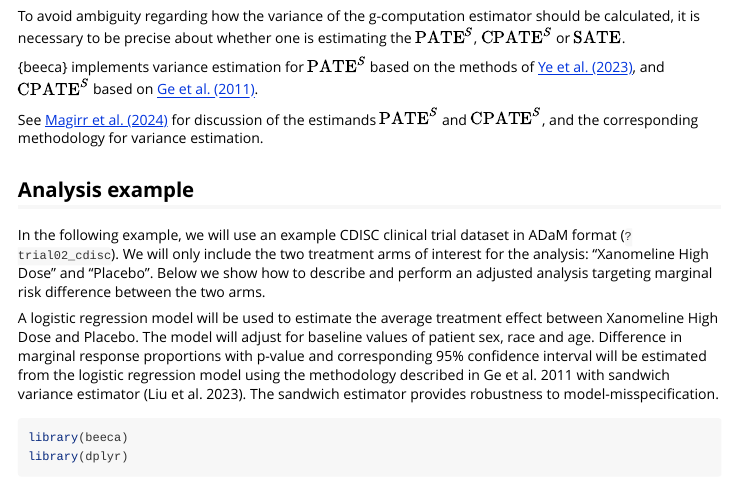
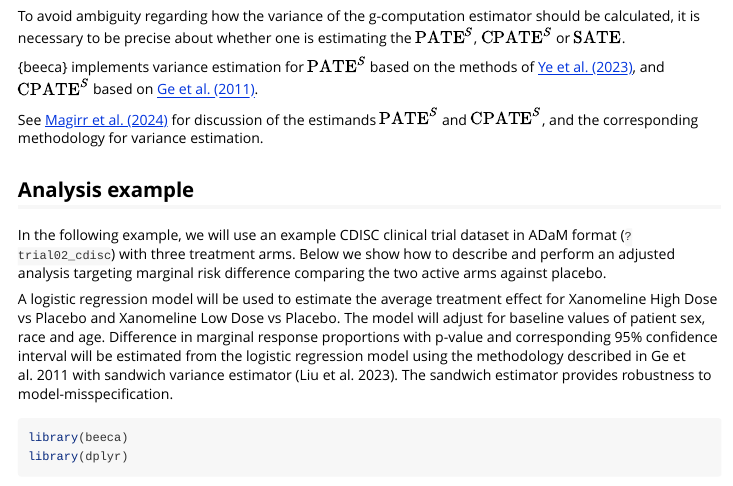
Before and after one commit to openpharma/beeca, an R Markdown document (vignettes/estimand_and_implementations.Rmd): the page in a window 1100 px wide, from 1630 px down. Rendered offline with R 4.5, knitr and Pandoc, with nearby package versions; some code elsewhere in the file could not run offline; long lines of code are wrapped.

Commit message:
update docs for multiarm extension (#22)
* update docs for multiarm extension

* remove codecov gha job

````diff
--- a/.github/workflows/test-coverage.yaml
+++ b/.github/workflows/test-coverage.yaml
@@ -25,7 +25,3 @@ jobs:
         with:
           extra-packages: any::covr
           needs: coverage
-
-      - name: Test coverage
-        run: covr::codecov(quiet = FALSE)
-        shell: Rscript {0}
--- a/vignettes/estimand_and_implementations.Rmd
+++ b/vignettes/estimand_and_implementations.Rmd
@@ -56,11 +56,10 @@ See [Magirr et al. (2024)](https://osf.io/9mp58/) for discussion of the estimand
 
 ## Analysis example
 
-In the following example, we will use an example CDISC clinical trial dataset in ADaM format (`?trial02_cdisc`).
-We will only include the two treatment arms of interest for the analysis: "Xanomeline High Dose" and "Placebo".
-Below we show how to describe and perform an adjusted analysis targeting marginal risk difference between the two arms.
+In the following example, we will use an example CDISC clinical trial dataset in ADaM format (`?trial02_cdisc`) with three treatment arms.
+Below we show how to describe and perform an adjusted analysis targeting marginal risk difference comparing the two active arms against placebo.
 
-A logistic regression model will be used to estimate the average treatment effect between Xanomeline High Dose and Placebo. The model will adjust for baseline values of patient sex, race and age. Difference in marginal response proportions with p-value and corresponding 95% confidence interval will be estimated from the logistic regression model using the methodology described in Ge et al. 2011 with sandwich variance estimator (Liu et al. 2023). The sandwich estimator provides robustness to model-misspecification.
+A logistic regression model will be used to estimate the average treatment effect for Xanomeline High Dose vs Placebo and Xanomeline Low Dose vs Placebo. The model will adjust for baseline values of patient sex, race and age. Difference in marginal response proportions with p-value and corresponding 95% confidence interval will be estimated from the logistic regression model using the methodology described in Ge et al. 2011 with sandwich variance estimator (Liu et al. 2023). The sandwich estimator provides robustness to model-misspecification.
 
 ```{r, message=FALSE, warning=FALSE}
 library(beeca)
````
Also changed, not shown: R/get_marginal_effect.R (+5 -4 lines), R/predict_counterfactuals.R (+6 -7 lines), README.md, 2 other files.
